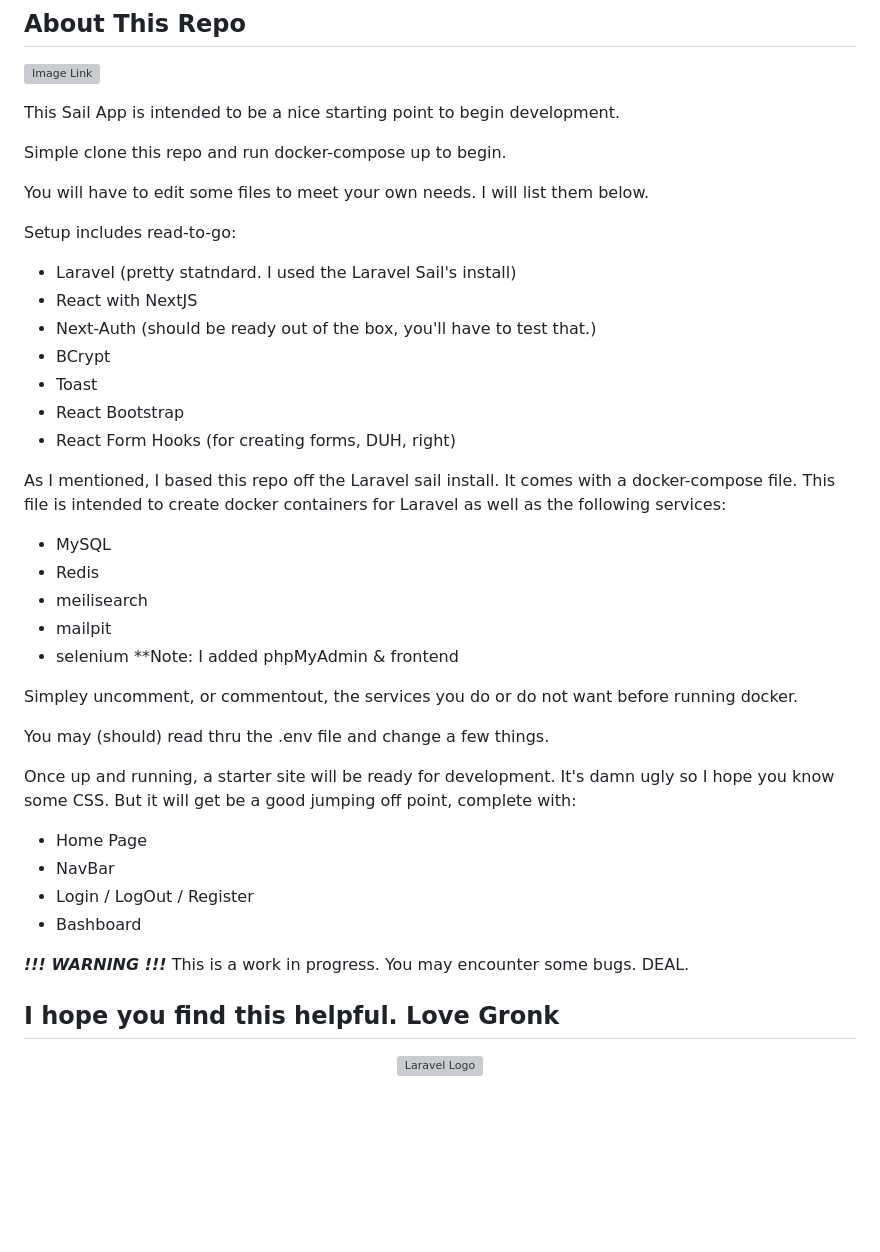
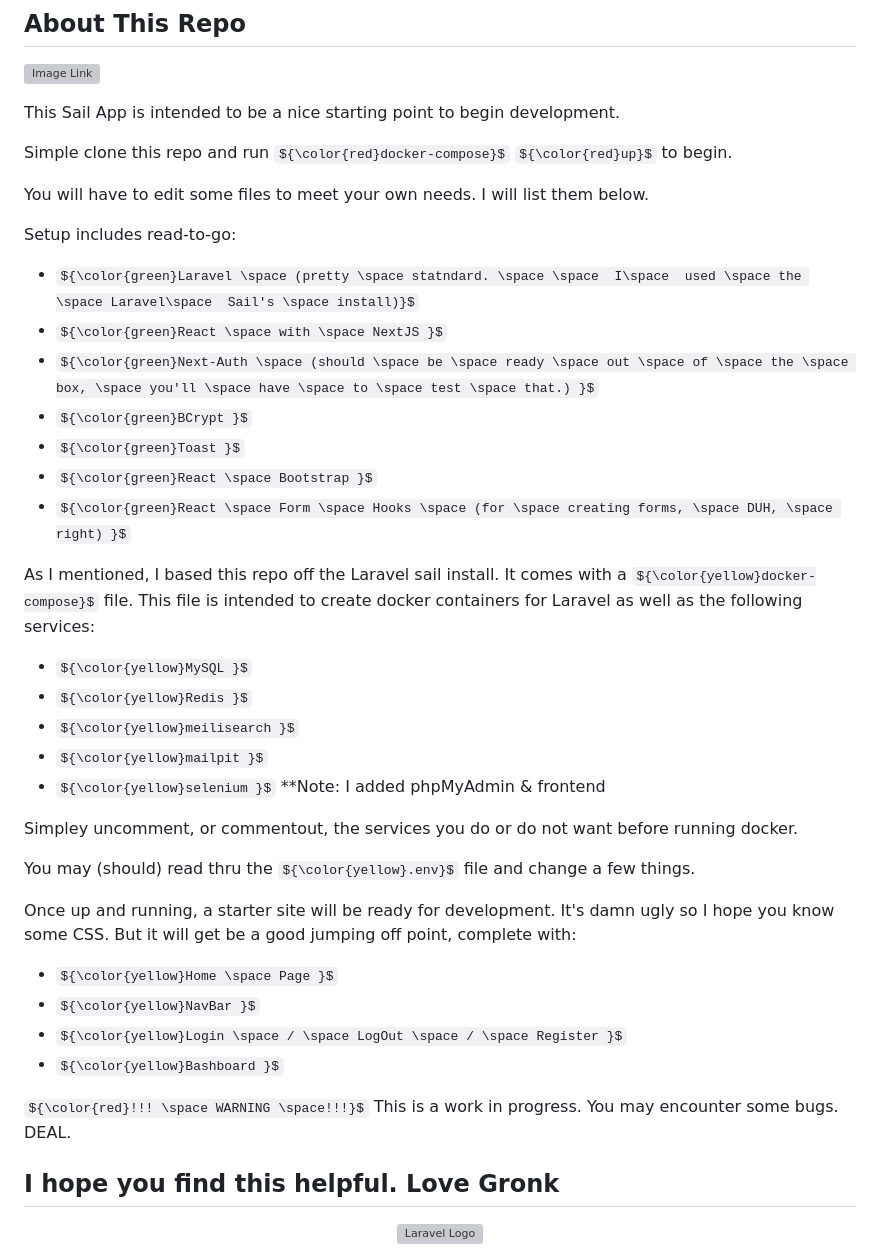
Before and after one commit to CBStafford/sail-app, a Markdown page: README.md, the part around the change. Rendered like a GitHub page; some formulas as TeX source; blank space fills up the shorter version; grey boxes are pictures that could not be loaded.

```diff
--- a/README.md
+++ b/README.md
@@ -4,38 +4,38 @@
 
 This Sail App is intended to be a nice starting point to begin development.
 
-Simple clone this repo and run <font style="color:red;">docker-compose up</font> to begin.
+Simple clone this repo and run ${\color{red}docker-compose}$ ${\color{red}up}$ to begin.
 
 You will have to edit some files to meet your own needs.  I will list them below.
 
 Setup includes read-to-go:
-- Laravel (pretty statndard.  I used the Laravel Sail's install)
-- React with NextJS
-- Next-Auth (should be ready out of the box, you'll have to test that.)
-- BCrypt
-- Toast
-- React Bootstrap
-- React Form Hooks (for creating forms, DUH, right)
+- ${\color{green}Laravel \space (pretty \space statndard. \space \space  I\space  used \space the \space Laravel\space  Sail's \space install)}$
+- ${\color{green}React \space with \space NextJS }$
+- ${\color{green}Next-Auth \space (should \space be \space ready \space out \space of \space the \space box, \space you'll \space have \space to \space test \space that.) }$
+- ${\color{green}BCrypt }$
+- ${\color{green}Toast }$
+- ${\color{green}React \space Bootstrap }$
+- ${\color{green}React \space Form \space Hooks \space (for \space creating forms, \space DUH, \space right) }$
 
-As I mentioned, I based this repo off the Laravel sail install. It comes with a <font style="color:red;">docker-compose</font> file. This file is intended to create docker containers for Laravel as well as the following services:
-- MySQL
-- Redis
-- meilisearch
-- mailpit
-- selenium
+As I mentioned, I based this repo off the Laravel sail install. It comes with a ${\color{yellow}docker-compose}$ file. This file is intended to create docker containers for Laravel as well as the following services:
+- ${\color{yellow}MySQL }$
+- ${\color{yellow}Redis }$
+- ${\color{yellow}meilisearch }$
+- ${\color{yellow}mailpit }$
+- ${\color{yellow}selenium }$
 **Note: I added phpMyAdmin & frontend
 
 Simpley uncomment, or commentout, the services you do or do not want before running docker.
 
-You may (should) read thru the <font style="color:red;">.env</font> file and change a few things.
+You may (should) read thru the ${\color{yellow}.env}$  file and change a few things.
 
 Once up and running, a starter site will be ready for development. It's damn ugly so I hope you know some CSS. But it will get be a good jumping off point, complete with:
-- Home Page
-- NavBar
-- Login / LogOut / Register
-- Bashboard
+- ${\color{yellow}Home \space Page }$
+- ${\color{yellow}NavBar }$
+- ${\color{yellow}Login \space / \space LogOut \space / \space Register }$
+- ${\color{yellow}Bashboard }$
 
-***<font style="color:red;">!!! WARNING !!!</font>*** This is a work in progress. You may encounter some bugs.  DEAL.
+${\color{red}!!! \space WARNING \space!!!}$  This is a work in progress. You may encounter some bugs.  DEAL.
 
 I hope you find this helpful.
 Love Gronk
```
